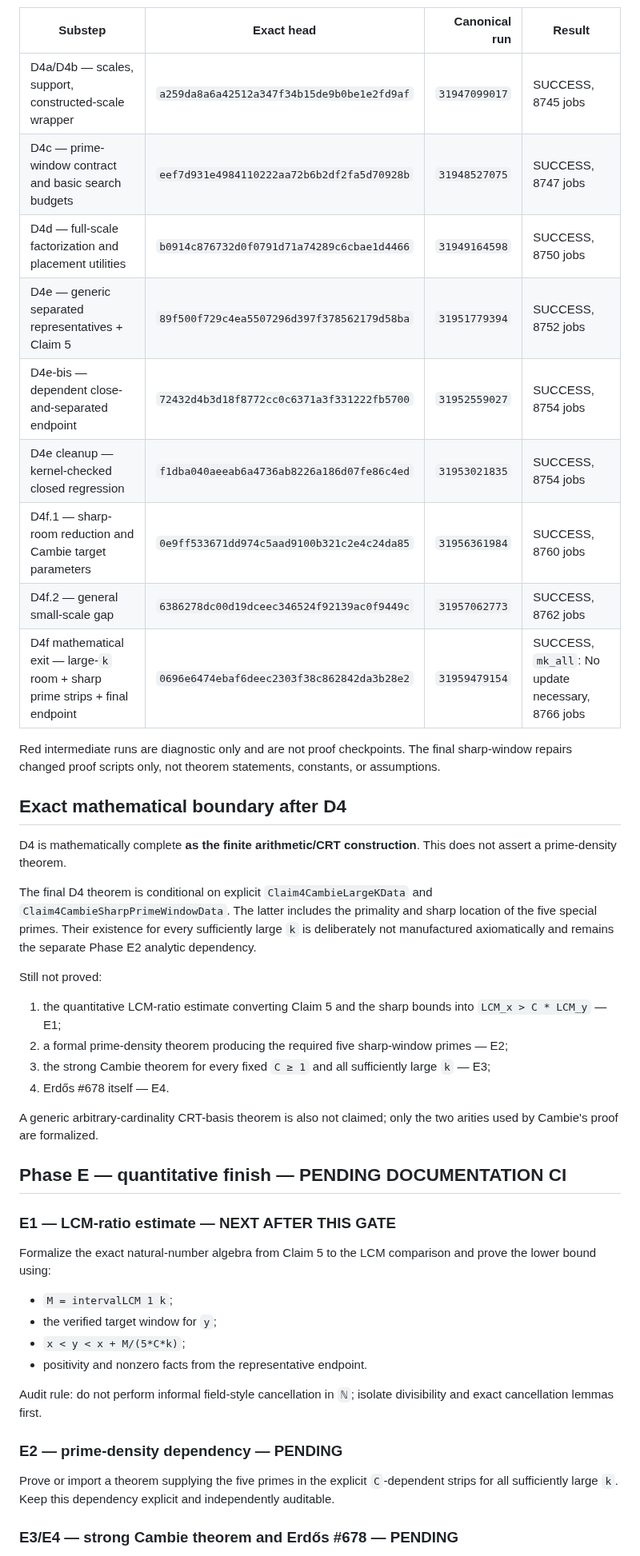
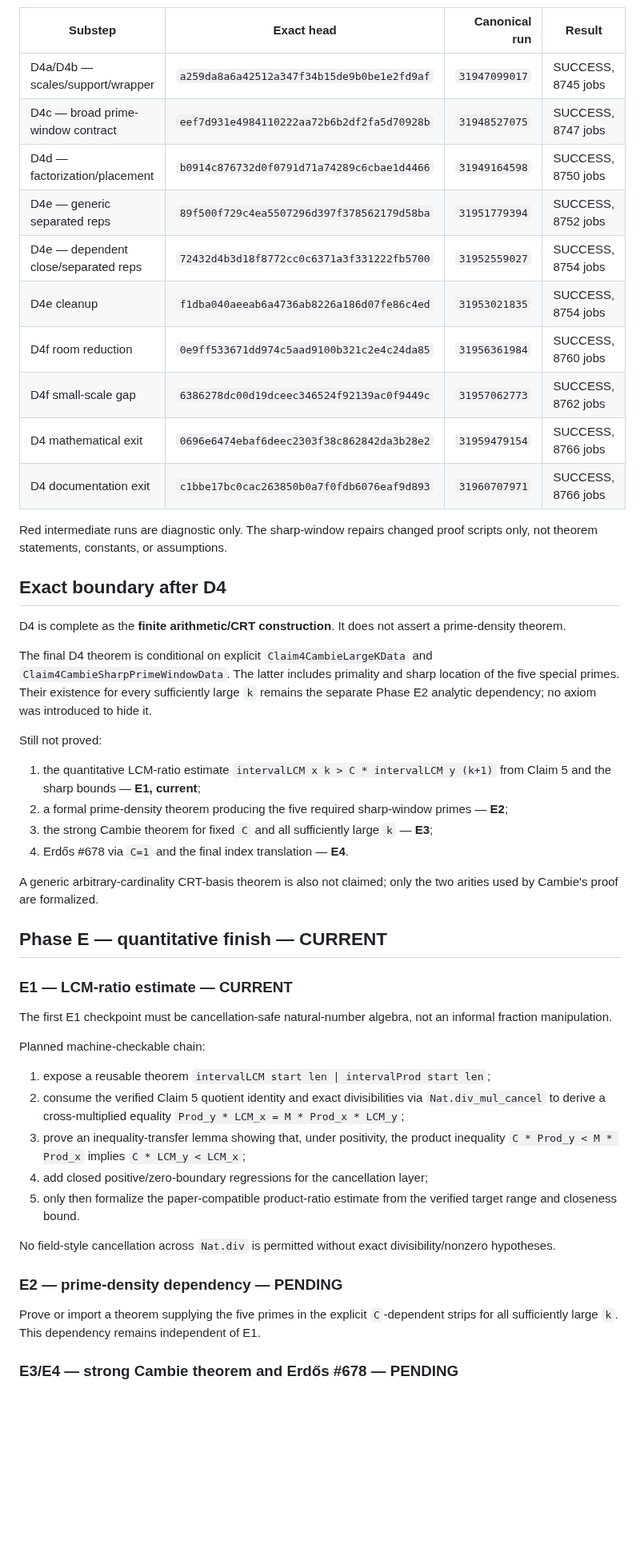
Before and after one commit to scientifica007/Erdos_Solving, a Markdown page: PROJECT_STATE.md, the part around one of its changes. Shown at 80% size. GitHub-like rendering; blank space fills up the shorter version.

Commit message:
Activate E1 after complete D4 exit gate

```diff
--- a/PROJECT_STATE.md
+++ b/PROJECT_STATE.md
@@ -110,49 +99,57 @@ Machine-checked:
 
 | Substep | Exact head | Canonical run | Result |
 |---|---|---:|---|
-| D4a/D4b — scales, support, constructed-scale wrapper | `a259da8a6a42512a347f34b15de9b0be1e2fd9af` | `31947099017` | SUCCESS, 8745 jobs |
-| D4c — prime-window contract and basic search budgets | `eef7d931e4984110222aa72b6b2df2fa5d70928b` | `31948527075` | SUCCESS, 8747 jobs |
-| D4d — full-scale factorization and placement utilities | `b0914c876732d0f0791d71a74289c6cbae1d4466` | `31949164598` | SUCCESS, 8750 jobs |
-| D4e — generic separated representatives + Claim 5 | `89f500f729c4ea5507296d397f378562179d58ba` | `31951779394` | SUCCESS, 8752 jobs |
-| D4e-bis — dependent close-and-separated endpoint | `72432d4b3d18f8772cc0c6371a3f331222fb5700` | `31952559027` | SUCCESS, 8754 jobs |
-| D4e cleanup — kernel-checked closed regression | `f1dba040aeeab6a4736ab8226a186d07fe86c4ed` | `31953021835` | SUCCESS, 8754 jobs |
-| D4f.1 — sharp-room reduction and Cambie target parameters | `0e9ff533671dd974c5aad9100b321c2e4c24da85` | `31956361984` | SUCCESS, 8760 jobs |
-| D4f.2 — general small-scale gap | `6386278dc00d19dceec346524f92139ac0f9449c` | `31957062773` | SUCCESS, 8762 jobs |
-| D4f mathematical exit — large-`k` room + sharp prime strips + final endpoint | `0696e6474ebaf6deec2303f38c862842da3b28e2` | `31959479154` | SUCCESS, `mk_all`: No update necessary, 8766 jobs |
+| D4a/D4b — scales/support/wrapper | `a259da8a6a42512a347f34b15de9b0be1e2fd9af` | `31947099017` | SUCCESS, 8745 jobs |
+| D4c — broad prime-window contract | `eef7d931e4984110222aa72b6b2df2fa5d70928b` | `31948527075` | SUCCESS, 8747 jobs |
+| D4d — factorization/placement | `b0914c876732d0f0791d71a74289c6cbae1d4466` | `31949164598` | SUCCESS, 8750 jobs |
+| D4e — generic separated reps | `89f500f729c4ea5507296d397f378562179d58ba` | `31951779394` | SUCCESS, 8752 jobs |
+| D4e — dependent close/separated reps | `72432d4b3d18f8772cc0c6371a3f331222fb5700` | `31952559027` | SUCCESS, 8754 jobs |
+| D4e cleanup | `f1dba040aeeab6a4736ab8226a186d07fe86c4ed` | `31953021835` | SUCCESS, 8754 jobs |
+| D4f room reduction | `0e9ff533671dd974c5aad9100b321c2e4c24da85` | `31956361984` | SUCCESS, 8760 jobs |
+| D4f small-scale gap | `6386278dc00d19dceec346524f92139ac0f9449c` | `31957062773` | SUCCESS, 8762 jobs |
+| D4 mathematical exit | `0696e6474ebaf6deec2303f38c862842da3b28e2` | `31959479154` | SUCCESS, 8766 jobs |
+| D4 documentation exit | `c1bbe17bc0cac263850b0a7f0fdb6076eaf9d893` | `31960707971` | SUCCESS, 8766 jobs |
 
-Red intermediate runs are diagnostic only and are not proof checkpoints. The final sharp-window repairs changed proof scripts only, not theorem statements, constants, or assumptions.
+Red intermediate runs are diagnostic only. The sharp-window repairs changed proof scripts only, not theorem statements, constants, or assumptions.
 
-## Exact mathematical boundary after D4
+## Exact boundary after D4
 
-D4 is mathematically complete **as the finite arithmetic/CRT construction**. This does not assert a prime-density theorem.
+D4 is complete as the **finite arithmetic/CRT construction**. It does not assert a prime-density theorem.
 
-The final D4 theorem is conditional on explicit `Claim4CambieLargeKData` and `Claim4CambieSharpPrimeWindowData`. The latter includes the primality and sharp location of the five special primes. Their existence for every sufficiently large `k` is deliberately not manufactured axiomatically and remains the separate Phase E2 analytic dependency.
+The final D4 theorem is conditional on explicit `Claim4CambieLargeKData` and `Claim4CambieSharpPrimeWindowData`. The latter includes primality and sharp location of the five special primes. Their existence for every sufficiently large `k` remains the separate Phase E2 analytic dependency; no axiom was introduced to hide it.
 
 Still not proved:
 
-1. the quantitative LCM-ratio estimate converting Claim 5 and the sharp bounds into `LCM_x > C * LCM_y` — E1;
-2. a formal prime-density theorem producing the required five sharp-window primes — E2;
-3. the strong Cambie theorem for every fixed `C ≥ 1` and all sufficiently large `k` — E3;
-4. Erdős #678 itself — E4.
+1. the quantitative LCM-ratio estimate `intervalLCM x k > C * intervalLCM y (k+1)` from Claim 5 and the sharp bounds — **E1, current**;
+2. a formal prime-density theorem producing the five required sharp-window primes — **E2**;
+3. the strong Cambie theorem for fixed `C` and all sufficiently large `k` — **E3**;
+4. Erdős #678 via `C=1` and the final index translation — **E4**.
 
 A generic arbitrary-cardinality CRT-basis theorem is also not claimed; only the two arities used by Cambie's proof are formalized.
 
-## Phase E — quantitative finish — PENDING DOCUMENTATION CI
+## Phase E — quantitative finish — CURRENT
 
-### E1 — LCM-ratio estimate — NEXT AFTER THIS GATE
+### E1 — LCM-ratio estimate — CURRENT
 
-Formalize the exact natural-number algebra from Claim 5 to the LCM comparison and prove the lower bound using:
+The first E1 checkpoint must be cancellation-safe natural-number algebra, not an informal fraction manipulation.
 
-- `M = intervalLCM 1 k`;
-- the verified target window for `y`;
-- `x < y < x + M/(5*C*k)`;
-- positivity and nonzero facts from the representative endpoint.
+Planned machine-checkable chain:
 
-Audit rule: do not perform informal field-style cancellation in `ℕ`; isolate divisibility and exact cancellation lemmas first.
+1. expose a reusable theorem `intervalLCM start len ∣ intervalProd start len`;
+2. consume the verified Claim 5 quotient identity and exact divisibilities via `Nat.div_mul_cancel` to derive a cross-multiplied equality
+   `Prod_y * LCM_x = M * Prod_x * LCM_y`;
+3. prove an inequality-transfer lemma showing that, under positivity, the product inequality
+   `C * Prod_y < M * Prod_x`
+   implies
+   `C * LCM_y < LCM_x`;
+4. add closed positive/zero-boundary regressions for the cancellation layer;
+5. only then formalize the paper-compatible product-ratio estimate from the verified target range and closeness bound.
+
+No field-style cancellation across `Nat.div` is permitted without exact divisibility/nonzero hypotheses.
 
 ### E2 — prime-density dependency — PENDING
 
-Prove or import a theorem supplying the five primes in the explicit `C`-dependent strips for all sufficiently large `k`. Keep this dependency explicit and independently auditable.
+Prove or import a theorem supplying the five primes in the explicit `C`-dependent strips for all sufficiently large `k`. This dependency remains independent of E1.
 
 ### E3/E4 — strong Cambie theorem and Erdős #678 — PENDING
 
```
Also changed, not shown: other parts of PROJECT_STATE.md (+40 -51 lines).
